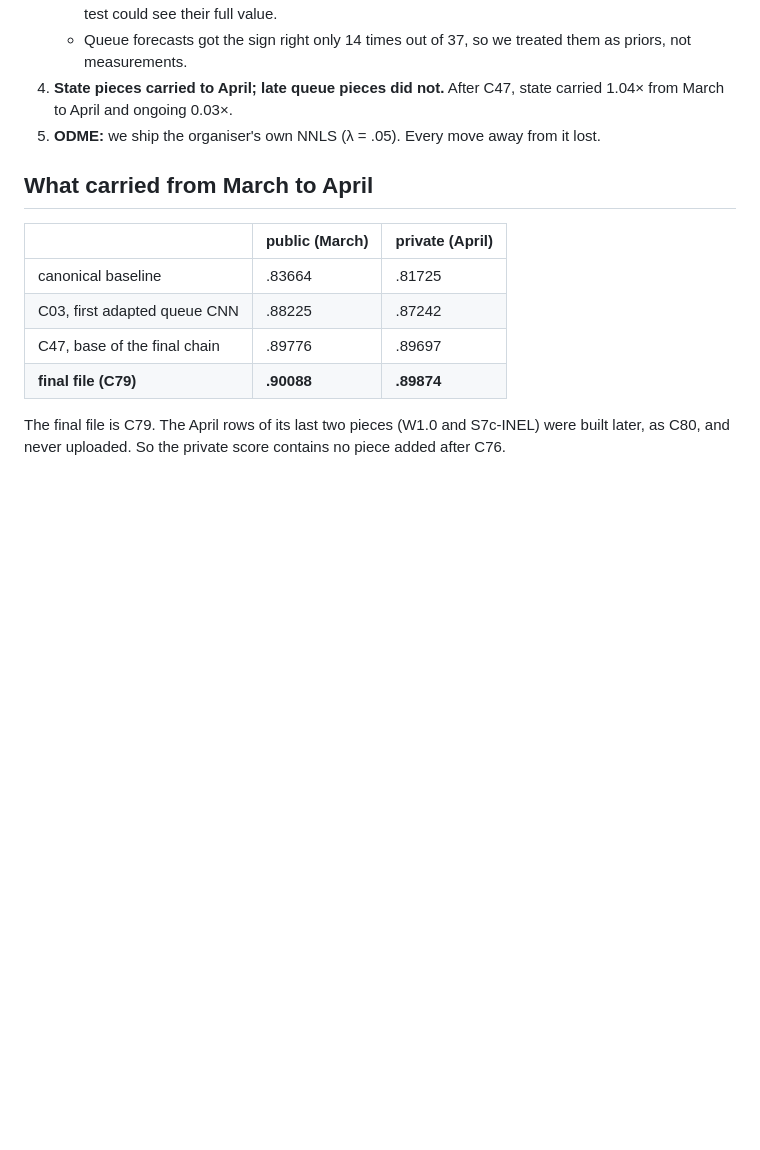
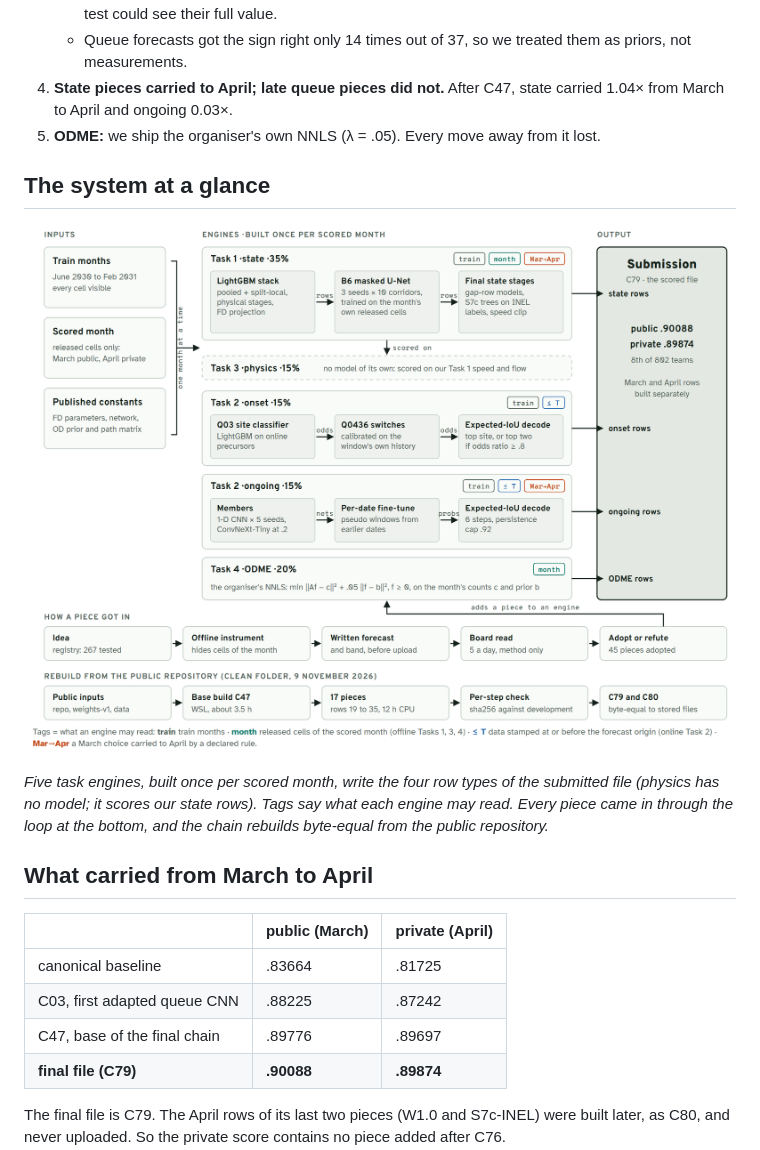
Before and after one commit to AminMohamed-3/trafficflowbench-2026, a Markdown page: report/KAGGLE_WRITEUP.md, the part around the change. Drawn GitHub-style; pictures changed too: report/figures/out/system_diagram.png (added); blank space fills up the shorter version.

Commit message:
System diagram: site section 3 and write-up figure (report/site/system_diagram.py)

```diff
--- a/report/KAGGLE_WRITEUP.md
+++ b/report/KAGGLE_WRITEUP.md
@@ -21,6 +21,12 @@ Thanks to the organisers of the 2026 IEEE BigData Cup for a benchmark with four
    - Queue forecasts got the sign right only 14 times out of 37, so we treated them as priors, not measurements.
 4. **State pieces carried to April; late queue pieces did not.** After C47, state carried 1.04× from March to April and ongoing 0.03×.
 5. **ODME:** we ship the organiser's own NNLS (λ = .05). Every move away from it lost.
+
+## The system at a glance
+
+![System diagram: three inputs, five task engines built once per scored month, the submitted file, the loop every piece went through, and the rebuild](https://raw.githubusercontent.com/AminMohamed-3/trafficflowbench-2026/main/report/figures/out/system_diagram.png)
+
+*Five task engines, built once per scored month, write the four row types of the submitted file (physics has no model; it scores our state rows). Tags say what each engine may read. Every piece came in through the loop at the bottom, and the chain rebuilds byte-equal from the public repository.*
 
 ## What carried from March to April
 
```
Also changed, not shown: 7 other files.
